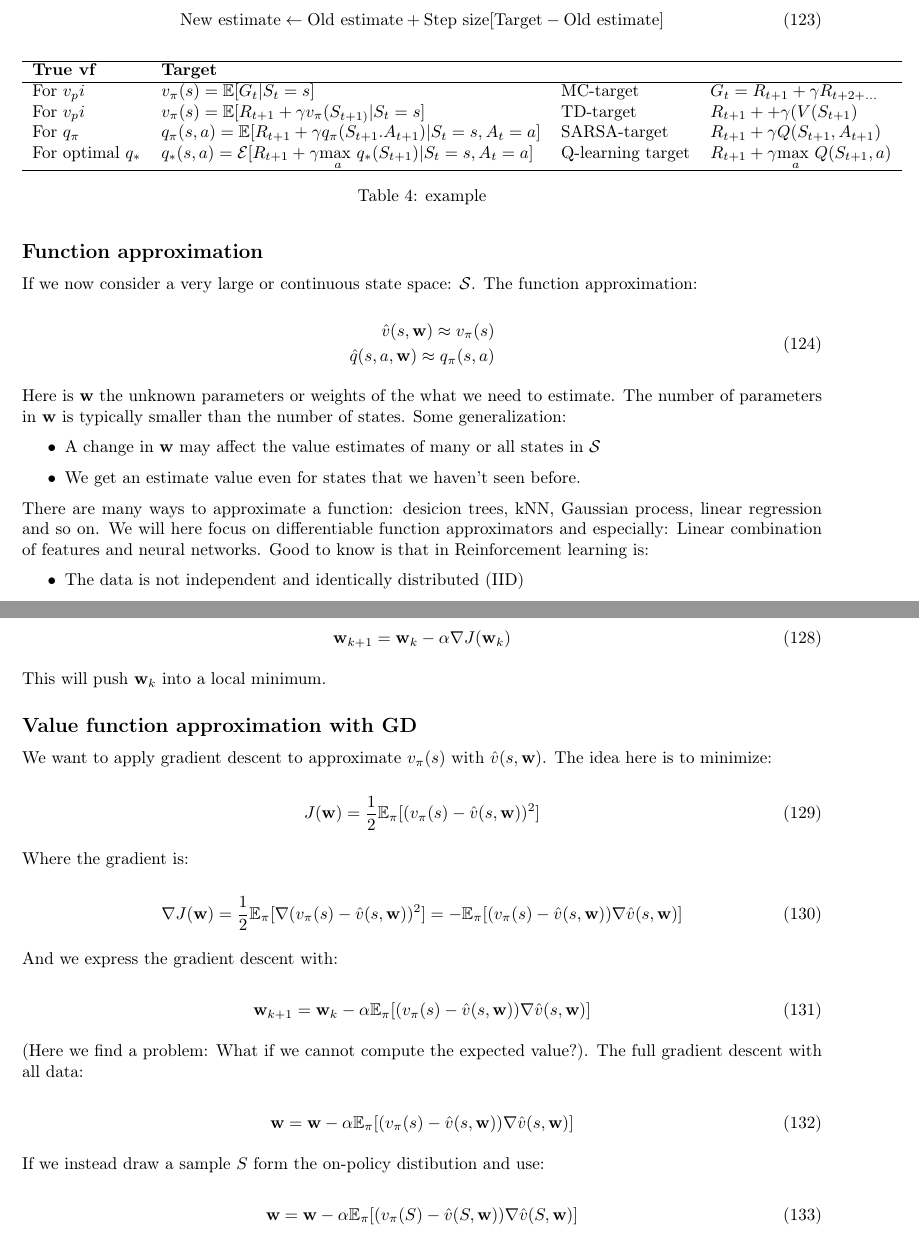
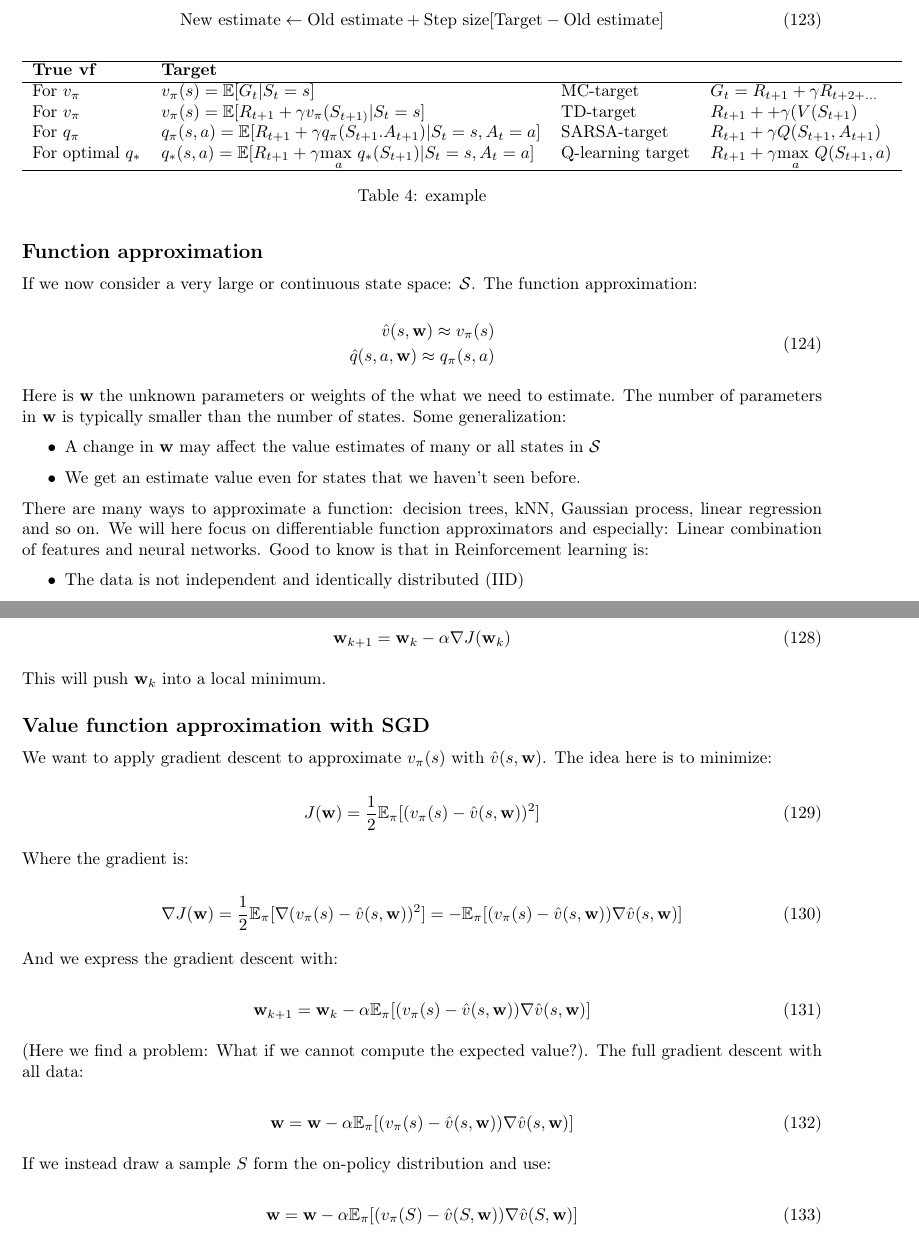
Before and after one commit to Falk0/latex_master1_semester2, a LaTeX document (reinforcement_learning/master.tex, which reads reinforcement_learning/lec7.tex): two parts of pages 28 and 29 of 31, joined at a grey line, cut so that both start at the same text. Compiled offline with pdfLaTeX.

Commit message:
cleaning

```diff
--- a/reinforcement_learning/lec7.tex
+++ b/reinforcement_learning/lec7.tex
@@ -51,10 +51,10 @@ We update the element that corresponds to $(S_t,A_t)$ by using:
 \centering
 \begin{tabular}{llll}\hline
  \textbf{True vf}&  \textbf{Target} \\ \hline
- For $v_pi$& $v_\pi(s) = \mathbb{E}[G_t | S_t=s]$ & MC-target& $G_t= R_{t+1} + \gamma R_{t+2 + \ldots}$  \\
- For $v_pi$& $v_\pi(s) = \mathbb{E}[R_{t+1} + \gamma v_\pi(S_{t+1)}| S_t=s]$ & TD-target & $R_{t+1}++\gamma (V(S_{t+1})$\\
+ For $v_\pi$& $v_\pi(s) = \mathbb{E}[G_t | S_t=s]$ & MC-target& $G_t= R_{t+1} + \gamma R_{t+2 + \ldots}$  \\
+ For $v_\pi$& $v_\pi(s) = \mathbb{E}[R_{t+1} + \gamma v_\pi(S_{t+1)}| S_t=s]$ & TD-target & $R_{t+1}++\gamma (V(S_{t+1})$\\
  For $q_\pi$& $q_\pi(s,a) = \mathbb{E}[R_{t+1} + \gamma q_\pi(S_{t+1}. A_{t+1})|S_t=s,A_t=a]$  &SARSA-target &$R_{t+1}+\gamma Q(S_{t+1},A_{t+1})$  \\
- For optimal $q_*$&  $q_*(s,a)= \mathcal{E}[R_{t+1} + \gamma \underset{a}{\text{max }}q_*(S_{t+1}) |S_t=s, A_t =a] $ & Q-learning target&  $R_{t+1}+\gamma \underset{a}{\text{max }} Q(S_{t+1},a)$\\ \hline
+ For optimal $q_*$&  $q_*(s,a)= \mathbb{E}[R_{t+1} + \gamma \underset{a}{\text{max }}q_*(S_{t+1}) |S_t=s, A_t =a] $ & Q-learning target&  $R_{t+1}+\gamma \underset{a}{\text{max }} Q(S_{t+1},a)$\\ \hline
 \end{tabular}
 \caption{example}
 \label{tab:tab1}
@@ -77,7 +77,7 @@ Here is $\textbf{w}$ the unknown parameters or weights of the what we need to es
 		\item We get an estimate value even for states that we haven't seen before.
 	\end{itemize}
 
-There are many ways to approximate a function: desicion trees, kNN, Gaussian process, linear regression and so on. We will here focus on differentiable function approximators and especially: Linear combination of features and neural networks. Good to know is that in Reinforcement learning is:
+There are many ways to approximate a function: decision trees, kNN, Gaussian process, linear regression and so on. We will here focus on differentiable function approximators and especially: Linear combination of features and neural networks. Good to know is that in Reinforcement learning is:
 
 	\begin{itemize}
 		\item The data is not independent and identically distributed (IID)
@@ -123,7 +123,7 @@ At a point $\overline{\textbf{w}}$, $J(\textbf{w})$ is decreasing fastest in the
 
 This will push $\textbf{w}_k$ into a local minimum.
 
-\subsection*{Value function approximation with GD}
+\subsection*{Value function approximation with SGD}
 We want to apply gradient descent to approximate $v_\pi(s)$ with $\hat{v}(s,\textbf{w})$. The idea here is to minimize:
 
 	\begin{equation}
@@ -148,7 +148,7 @@ And we express the gradient descent with:
 		\textbf{w} = \textbf{w} - \alpha \mathbb{E}_\pi [(v_\pi(s) - \hat{v}(s, \textbf{w}))\nabla \hat{v}(s,\textbf{w})]
 	\end{equation}
 
-If we instead draw a sample $S$ form the on-policy distibution and use:
+If we instead draw a sample $S$ form the on-policy distribution and use:
 
 	\begin{equation}
 		\textbf{w} = \textbf{w} - \alpha \mathbb{E}_\pi [(v_\pi(S) - \hat{v}(S, \textbf{w}))\nabla \hat{v}(S,\textbf{w})]
```
Also changed, not shown: reinforcement_learning/master.pdf, reinforcement_learning/lec7.tex (4 more changed lines).
